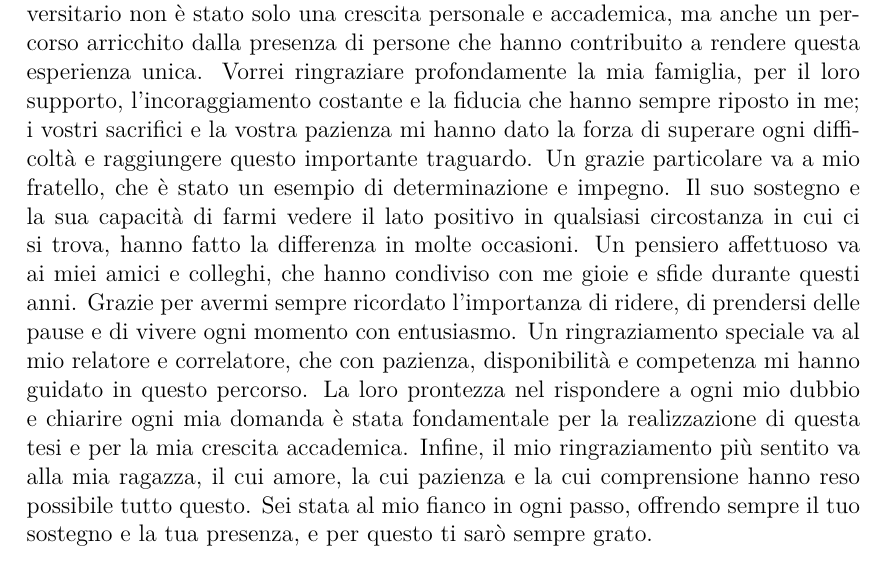
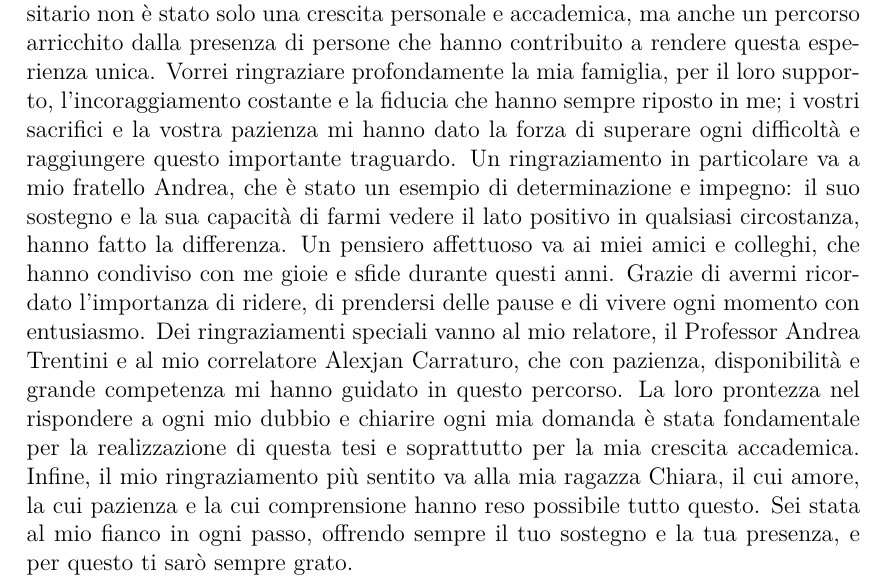
Before and after one commit to AlessandroBelfiore257/BlackBoxProject, a LaTeX document (elaborato/elaborato.tex): part of page 44 of 47, cut so that both start at the same text. Compiled offline with pdfLaTeX.

Commit message:
Rivisti i ringraziamenti

```diff
--- a/elaborato/elaborato.tex
+++ b/elaborato/elaborato.tex
@@ -936,10 +936,10 @@ Per concludere, lo schema rappresentato a figura \ref{fig:ProfilazioneML} indica
 \addcontentsline{toc}{chapter}{Ringraziamenti}  % Aggiunge i ringraziamenti all'indice
 Giunto alla conclusione di questo cammino, mi rendo conto che il percorso universitario non è stato solo una crescita personale e accademica, ma anche un percorso arricchito dalla presenza di persone che hanno contribuito a rendere questa esperienza unica.
 Vorrei ringraziare profondamente la mia famiglia, per il loro supporto, l'incoraggiamento costante e la fiducia che hanno sempre riposto in me; i vostri sacrifici e la vostra pazienza mi hanno dato la forza di superare ogni difficoltà e raggiungere questo importante traguardo.
-Un grazie particolare va a mio fratello, che è stato un esempio di determinazione e impegno. Il suo sostegno e la sua capacità di farmi vedere il lato positivo in qualsiasi circostanza in cui ci si trova, hanno fatto la differenza in molte occasioni.
-Un pensiero affettuoso va ai miei amici e colleghi, che hanno condiviso con me gioie e sfide durante questi anni. Grazie per avermi sempre ricordato l'importanza di ridere, di prendersi delle pause e di vivere ogni momento con entusiasmo.
-Un ringraziamento speciale va al mio relatore e correlatore, che con pazienza, disponibilità e competenza mi hanno guidato in questo percorso. La loro prontezza nel rispondere a ogni mio dubbio e chiarire ogni mia domanda è stata fondamentale per la realizzazione di questa tesi e per la mia crescita accademica.
-Infine, il mio ringraziamento più sentito va alla mia ragazza, il cui amore, la cui pazienza e la cui comprensione hanno reso possibile tutto questo. Sei stata al mio fianco in ogni passo, offrendo sempre il tuo sostegno e la tua presenza, e per questo ti sarò sempre grato.
+Un ringraziamento in particolare va a mio fratello Andrea, che è stato un esempio di determinazione e impegno: il suo sostegno e la sua capacità di farmi vedere il lato positivo in qualsiasi circostanza, hanno fatto la differenza.
+Un pensiero affettuoso va ai miei amici e colleghi, che hanno condiviso con me gioie e sfide durante questi anni. Grazie di avermi ricordato l'importanza di ridere, di prendersi delle pause e di vivere ogni momento con entusiasmo.
+Dei ringraziamenti speciali vanno al mio relatore, il Professor Andrea Trentini e al mio correlatore Alexjan Carraturo, che con pazienza, disponibilità e grande competenza mi hanno guidato in questo percorso. La loro prontezza nel rispondere a ogni mio dubbio e chiarire ogni mia domanda è stata fondamentale per la realizzazione di questa tesi e soprattutto per la mia crescita accademica.
+Infine, il mio ringraziamento più sentito va alla mia ragazza Chiara, il cui amore, la cui pazienza e la cui comprensione hanno reso possibile tutto questo. Sei stata al mio fianco in ogni passo, offrendo sempre il tuo sostegno e la tua presenza, e per questo ti sarò sempre grato.
 
 \printbibliography[title={Bibliografia}]
 
```
